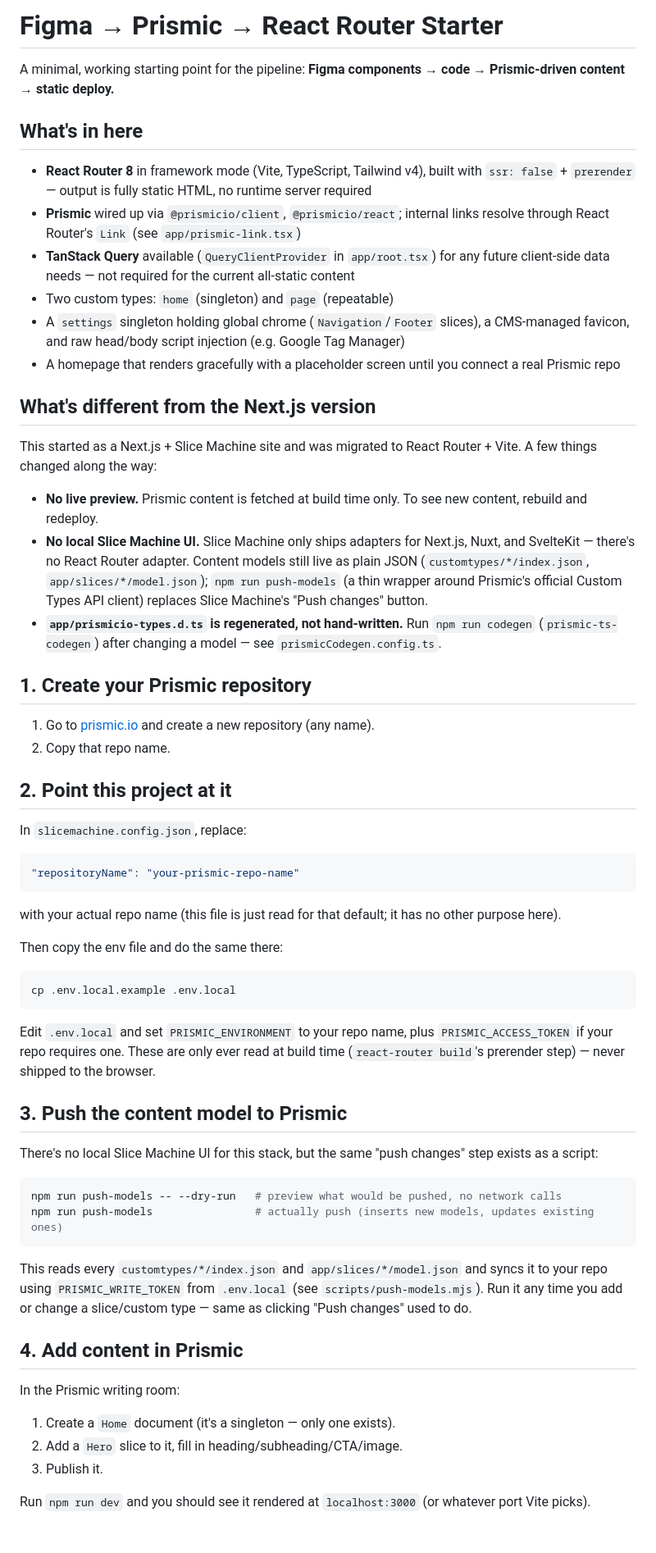
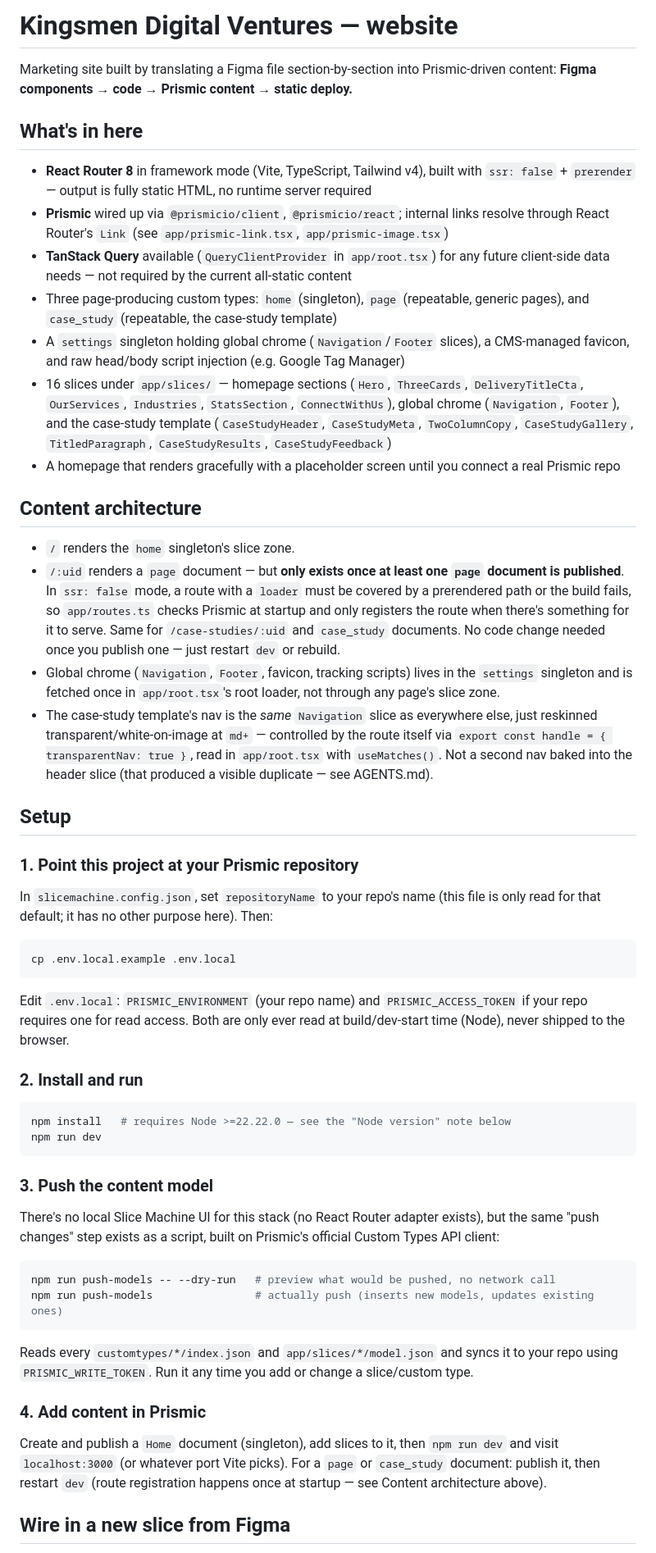
Before and after one commit to kalikolei-KDV/kdv-website, a Markdown page: README.md, the part around one of its changes. Shown at 82% size. GitHub-like rendering.

Commit message:
docs: update README to reflect current project state
Rewrites the setup/workflow doc to match reality: the actual custom types
(home, page, case_study) and all 16 slices now in app/slices/, the
conditional dynamic-route pattern and why it exists, the transparent-nav
via route handle approach, and the Node version pin. Previously described
an earlier, smaller snapshot of the pivot.

Co-Authored-By: Claude Sonnet 5 <noreply@anthropic.com>

````diff
--- a/README.md
+++ b/README.md
@@ -1,76 +1,81 @@
-# Figma → Prismic → React Router Starter
+# Kingsmen Digital Ventures — website
 
-A minimal, working starting point for the pipeline: **Figma components → code → Prismic-driven content → static deploy.**
+Marketing site built by translating a Figma file section-by-section into Prismic-driven content:
+**Figma components → code → Prismic content → static deploy.**
 
 ## What's in here
 
 - **React Router 8** in framework mode (Vite, TypeScript, Tailwind v4), built with `ssr: false` +
   `prerender` — output is fully static HTML, no runtime server required
 - **Prismic** wired up via `@prismicio/client`, `@prismicio/react`; internal links resolve through
-  React Router's `Link` (see `app/prismic-link.tsx`)
+  React Router's `Link` (see `app/prismic-link.tsx`, `app/prismic-image.tsx`)
 - **TanStack Query** available (`QueryClientProvider` in `app/root.tsx`) for any future client-side
-  data needs — not required for the current all-static content
-- Two custom types: `home` (singleton) and `page` (repeatable)
+  data needs — not required by the current all-static content
+- Three page-producing custom types: `home` (singleton), `page` (repeatable, generic pages), and
+  `case_study` (repeatable, the case-study template)
 - A `settings` singleton holding global chrome (`Navigation`/`Footer` slices), a CMS-managed
   favicon, and raw head/body script injection (e.g. Google Tag Manager)
+- 16 slices under `app/slices/` — homepage sections (`Hero`, `ThreeCards`, `DeliveryTitleCta`,
+  `OurServices`, `Industries`, `StatsSection`, `ConnectWithUs`), global chrome (`Navigation`,
+  `Footer`), and the case-study template (`CaseStudyHeader`, `CaseStudyMeta`, `TwoColumnCopy`,
+  `CaseStudyGallery`, `TitledParagraph`, `CaseStudyResults`, `CaseStudyFeedback`)
 - A homepage that renders gracefully with a placeholder screen until you connect a real Prismic repo
 
-## What's different from the Next.js version
+## Content architecture
 
-This started as a Next.js + Slice Machine site and was migrated to React Router + Vite. A few
-things changed along the way:
+- `/` renders the `home` singleton's slice zone.
+- `/:uid` renders a `page` document — but **only exists once at least one `page` document is
+  published**. In `ssr: false` mode, a route with a `loader` must be covered by a prerendered path
+  or the build fails, so `app/routes.ts` checks Prismic at startup and only registers the route
+  when there's something for it to serve. Same for `/case-studies/:uid` and `case_study`
+  documents. No code change needed once you publish one — just restart `dev` or rebuild.
+- Global chrome (`Navigation`, `Footer`, favicon, tracking scripts) lives in the `settings`
+  singleton and is fetched once in `app/root.tsx`'s root loader, not through any page's slice zone.
+- The case-study template's nav is the *same* `Navigation` slice as everywhere else, just
+  reskinned transparent/white-on-image at `md+` — controlled by the route itself via
+  `export const handle = { transparentNav: true }`, read in `app/root.tsx` with `useMatches()`. Not
+  a second nav baked into the header slice (that produced a visible duplicate — see AGENTS.md).
 
-- **No live preview.** Prismic content is fetched at build time only. To see new content, rebuild
-  and redeploy.
-- **No local Slice Machine UI.** Slice Machine only ships adapters for Next.js, Nuxt, and
-  SvelteKit — there's no React Router adapter. Content models still live as plain JSON
-  (`customtypes/*/index.json`, `app/slices/*/model.json`); `npm run push-models` (a thin wrapper
-  around Prismic's official Custom Types API client) replaces Slice Machine's "Push changes"
-  button.
-- **`app/prismicio-types.d.ts` is regenerated, not hand-written.** Run `npm run codegen`
-  (`prismic-ts-codegen`) after changing a model — see `prismicCodegen.config.ts`.
+## Setup
 
-## 1. Create your Prismic repository
+### 1. Point this project at your Prismic repository
 
-1. Go to [prismic.io](https://prismic.io) and create a new repository (any name).
-2. Copy that repo name.
+In `slicemachine.config.json`, set `repositoryName` to your repo's name (this file is only read
+for that default; it has no other purpose here). Then:
 
-## 2. Point this project at it
-
-In `slicemachine.config.json`, replace:
-```json
-"repositoryName": "your-prismic-repo-name"
-```
-with your actual repo name (this file is just read for that default; it has no other purpose here).
-
-Then copy the env file and do the same there:
 ```bash
 cp .env.local.example .env.local
 ```
-Edit `.env.local` and set `PRISMIC_ENVIRONMENT` to your repo name, plus `PRISMIC_ACCESS_TOKEN` if
-your repo requires one. These are only ever read at build time (`react-router build`'s prerender
-step) — never shipped to the browser.
 
-## 3. Push the content model to Prismic
+Edit `.env.local`: `PRISMIC_ENVIRONMENT` (your repo name) and `PRISMIC_ACCESS_TOKEN` if your repo
+requires one for read access. Both are only ever read at build/dev-start time (Node), never
+shipped to the browser.
 
-There's no local Slice Machine UI for this stack, but the same "push changes" step exists as a
-script:
+### 2. Install and run
 
 ```bash
-npm run push-models -- --dry-run   # preview what would be pushed, no network calls
+npm install   # requires Node >=22.22.0 — see the "Node version" note below
+npm run dev
+```
+
+### 3. Push the content model
+
+There's no local Slice Machine UI for this stack (no React Router adapter exists), but the same
+"push changes" step exists as a script, built on Prismic's official Custom Types API client:
+
+```bash
+npm run push-models -- --dry-run   # preview what would be pushed, no network call
 npm run push-models                # actually push (inserts new models, updates existing ones)
 ```
 
-This reads every `customtypes/*/index.json` and `app/slices/*/model.json` and syncs it to your
-repo using `PRISMIC_WRITE_TOKEN` from `.env.local` (see `scripts/push-models.mjs`). Run it any time
-you add or change a slice/custom type — same as clicking "Push changes" used to do.
+Reads every `customtypes/*/index.json` and `app/slices/*/model.json` and syncs it to your repo
+using `PRISMIC_WRITE_TOKEN`. Run it any time you add or change a slice/custom type.
 
-## 4. Add content in Prismic
+### 4. Add content in Prismic
 
-In the Prismic writing room:
-1. Create a `Home` document (it's a singleton — only one exists).
-2. Add a `Hero` slice to it, fill in heading/subheading/CTA/image.
-3. Publish it.
+Create and publish a `Home` document (singleton), add slices to it, then `npm run dev` and visit
+`localhost:3000` (or whatever port Vite picks). For a `page` or `case_study` document: publish it,
+then restart `dev` (route registration happens once at startup — see Content architecture above).
 
-Run `npm run dev` and you should see it rendered at `localhost:3000` (or whatever port Vite picks).
+## Wire in a new slice from Figma
 
````
Also changed, not shown: other parts of README.md (+25 -19 lines).
